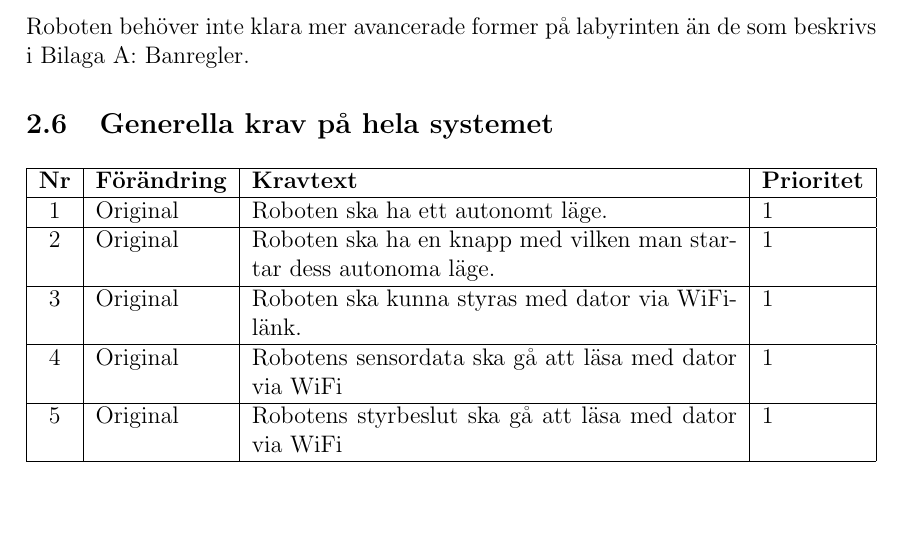
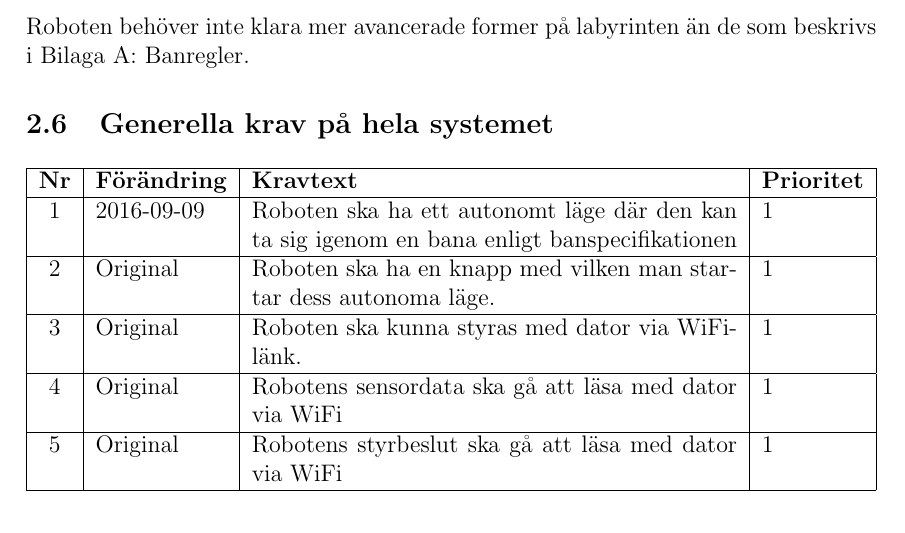
Before and after one commit to TheZoq2/LiTHe-Hex, a LaTeX document (documents/Kravspecifikation02/kravspec02.tex): part of page 7 of 9, cut so that both start at the same text. Compiled offline with pdfLaTeX.

Commit message:
Fixed requirement 1 on section 2.6

```diff
--- a/documents/Kravspecifikation02/kravspec02.tex
+++ b/documents/Kravspecifikation02/kravspec02.tex
@@ -182,7 +182,8 @@
 			\textbf{Nr} & \textbf{Förändring} & \textbf{Kravtext} & \textbf{Prioritet}
 				\\ \hline
 
-			\nextReqNr & Original & Roboten ska ha ett autonomt läge. & 1
+			\nextReqNr & 2016-09-09 & Roboten ska ha ett autonomt läge där den kan ta
+                              sig igenom en bana enligt banspecifikationen & 1
 					\\ \hline
 
 			\nextReqNr & Original & Roboten ska ha en knapp med vilken man startar
```
Also changed, not shown: documents/Kravspecifikation02/kravspec02.pdf.
